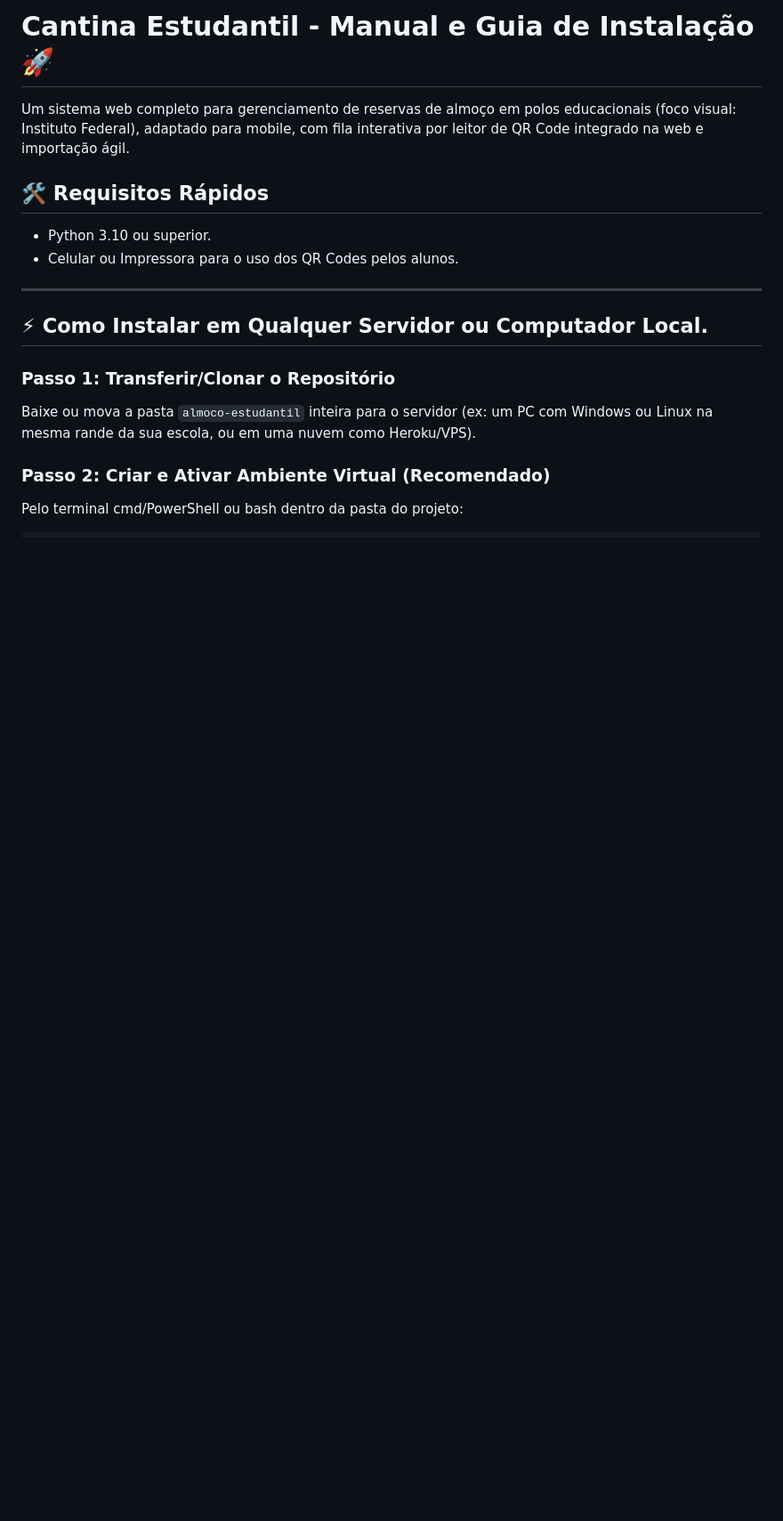
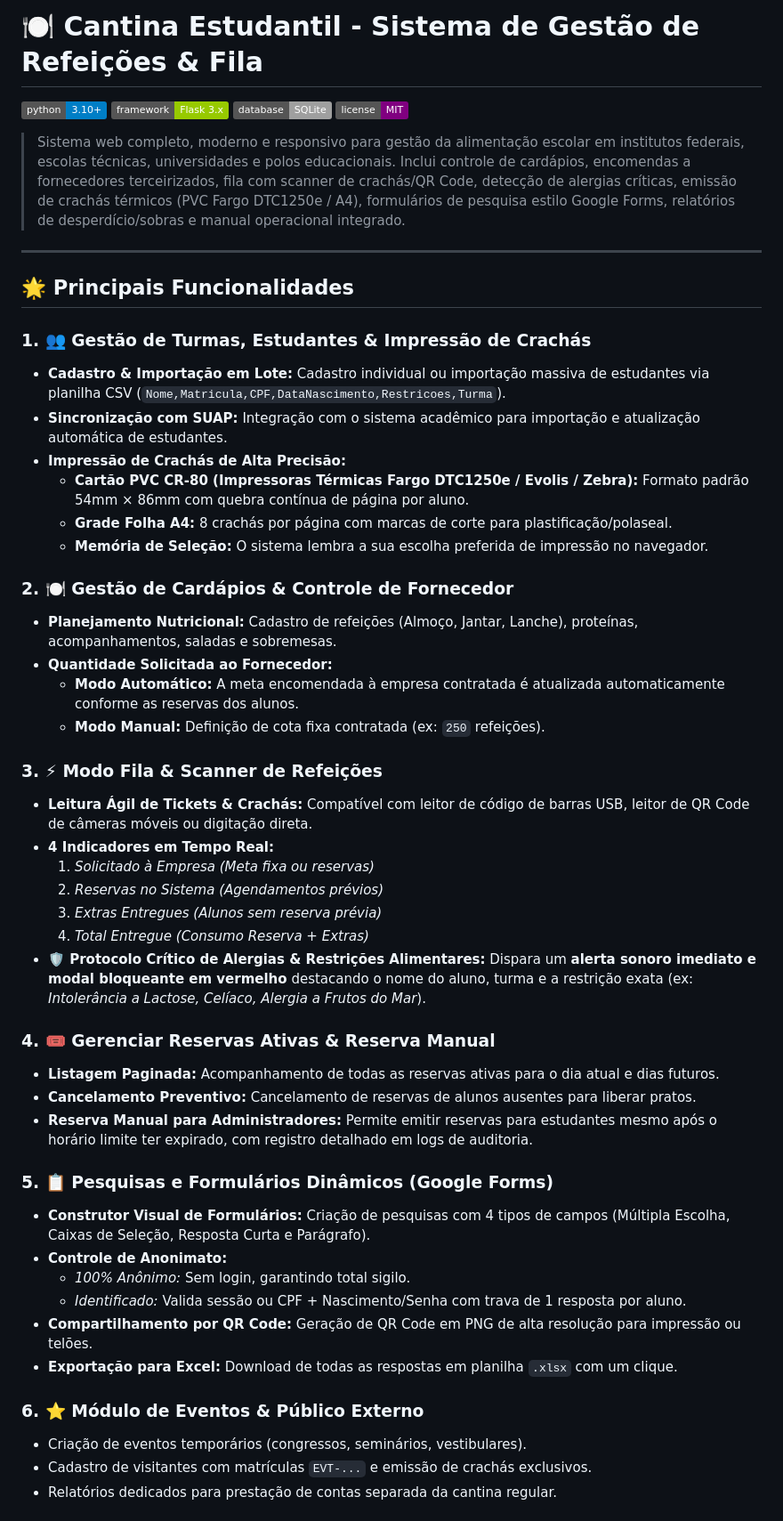
Before and after one commit to may-jeffer/almoco-estudantil, a Markdown page: README.md, the part around one of its changes. Shown at 89% size. Drawn GitHub-style; badges without logos; blank space fills up the shorter version.

```diff
--- a/README.md
+++ b/README.md
@@ -1,17 +1,54 @@
-# Cantina Estudantil - Manual e Guia de Instalação 🚀
+# 🍽️ Cantina Estudantil - Sistema de Gestão de Refeições & Fila
 
-Um sistema web completo para gerenciamento de reservas de almoço em polos educacionais (foco visual: Instituto Federal), adaptado para mobile, com fila interativa por leitor de QR Code integrado na web e importação ágil.
+[![Python Version](https://img.shields.io/badge/python-3.10%2B-blue.svg)](https://www.python.org/)
+[![Flask](https://img.shields.io/badge/framework-Flask%203.x-green.svg)](https://flask.palletsprojects.com/)
+[![SQLite](https://img.shields.io/badge/database-SQLite-lightgrey.svg)](https://www.sqlite.org/)
+[![License](https://img.shields.io/badge/license-MIT-purple.svg)](LICENSE)
 
-## 🛠️ Requisitos Rápidos
-- Python 3.10 ou superior.
-- Celular ou Impressora para o uso dos QR Codes pelos alunos.
+> Sistema web completo, moderno e responsivo para gestão da alimentação escolar em institutos federais, escolas técnicas, universidades e polos educacionais. Inclui controle de cardápios, encomendas a fornecedores terceirizados, fila com scanner de crachás/QR Code, detecção de alergias críticas, emissão de crachás térmicos (PVC Fargo DTC1250e / A4), formulários de pesquisa estilo Google Forms, relatórios de desperdício/sobras e manual operacional integrado.
 
 ---
 
-## ⚡ Como Instalar em Qualquer Servidor ou Computador Local.
+## 🌟 Principais Funcionalidades
 
-### Passo 1: Transferir/Clonar o Repositório
-Baixe ou mova a pasta `almoco-estudantil` inteira para o servidor (ex: um PC com Windows ou Linux na mesma rande da sua escola, ou em uma nuvem como Heroku/VPS).
+### 1. 👥 Gestão de Turmas, Estudantes & Impressão de Crachás
+- **Cadastro & Importação em Lote:** Cadastro individual ou importação massiva de estudantes via planilha CSV (`Nome,Matricula,CPF,DataNascimento,Restricoes,Turma`).
+- **Sincronização com SUAP:** Integração com o sistema acadêmico para importação e atualização automática de estudantes.
+- **Impressão de Crachás de Alta Precisão:**
+  - **Cartão PVC CR-80 (Impressoras Térmicas Fargo DTC1250e / Evolis / Zebra):** Formato padrão 54mm × 86mm com quebra contínua de página por aluno.
+  - **Grade Folha A4:** 8 crachás por página com marcas de corte para plastificação/polaseal.
+  - **Memória de Seleção:** O sistema lembra a sua escolha preferida de impressão no navegador.
 
-### Passo 2: Criar e Ativar Ambiente Virtual (Recomendado)
-Pelo terminal cmd/PowerShell ou bash dentro da pasta do projeto:
+### 2. 🍽️ Gestão de Cardápios & Controle de Fornecedor
+- **Planejamento Nutricional:** Cadastro de refeições (Almoço, Jantar, Lanche), proteínas, acompanhamentos, saladas e sobremesas.
+- **Quantidade Solicitada ao Fornecedor:**
+  - **Modo Automático:** A meta encomendada à empresa contratada é atualizada automaticamente conforme as reservas dos alunos.
+  - **Modo Manual:** Definição de cota fixa contratada (ex: `250` refeições).
+
+### 3. ⚡ Modo Fila & Scanner de Refeições
+- **Leitura Ágil de Tickets & Crachás:** Compatível com leitor de código de barras USB, leitor de QR Code de câmeras móveis ou digitação direta.
+- **4 Indicadores em Tempo Real:**
+  1. *Solicitado à Empresa (Meta fixa ou reservas)*
+  2. *Reservas no Sistema (Agendamentos prévios)*
+  3. *Extras Entregues (Alunos sem reserva prévia)*
+  4. *Total Entregue (Consumo Reserva + Extras)*
+- **🛡️ Protocolo Crítico de Alergias & Restrições Alimentares:** Dispara um **alerta sonoro imediato e modal bloqueante em vermelho** destacando o nome do aluno, turma e a restrição exata (ex: *Intolerância a Lactose, Celíaco, Alergia a Frutos do Mar*).
+
+### 4. 🎟️ Gerenciar Reservas Ativas & Reserva Manual
+- **Listagem Paginada:** Acompanhamento de todas as reservas ativas para o dia atual e dias futuros.
+- **Cancelamento Preventivo:** Cancelamento de reservas de alunos ausentes para liberar pratos.
+- **Reserva Manual para Administradores:** Permite emitir reservas para estudantes mesmo após o horário limite ter expirado, com registro detalhado em logs de auditoria.
+
+### 5. 📋 Pesquisas e Formulários Dinâmicos (Google Forms)
+- **Construtor Visual de Formulários:** Criação de pesquisas com 4 tipos de campos (Múltipla Escolha, Caixas de Seleção, Resposta Curta e Parágrafo).
+- **Controle de Anonimato:**
+  - *100% Anônimo:* Sem login, garantindo total sigilo.
+  - *Identificado:* Valida sessão ou CPF + Nascimento/Senha com trava de 1 resposta por aluno.
+- **Compartilhamento por QR Code:** Geração de QR Code em PNG de alta resolução para impressão ou telões.
+- **Exportação para Excel:** Download de todas as respostas em planilha `.xlsx` com um clique.
+
+### 6. ⭐ Módulo de Eventos & Público Externo
+- Criação de eventos temporários (congressos, seminários, vestibulares).
+- Cadastro de visitantes com matrículas `EVT-...` e emissão de crachás exclusivos.
+- Relatórios dedicados para prestação de contas separada da cantina regular.
+
```
Also changed, not shown: other parts of README.md (+86 -39 lines).
